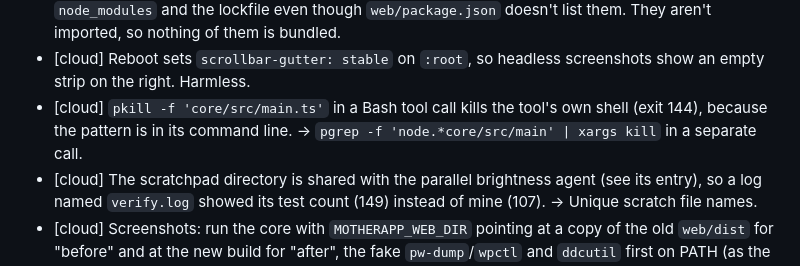
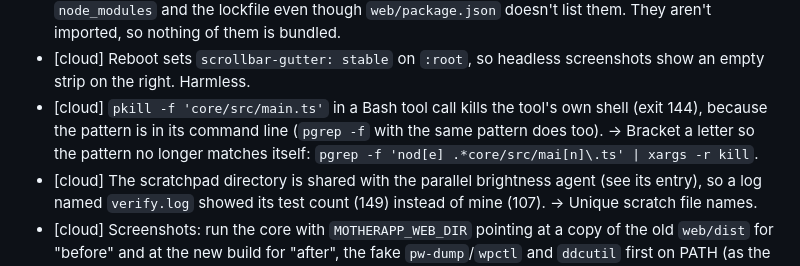
Before and after one commit to erkantaylan/motherapp, a Markdown page: docs/lessons/2026-10-20-bootstrap6.md, the part around the change. Drawn GitHub-style.

Commit message:
Lessons: the pkill self-match workaround, corrected
Co-Authored-By: Claude Opus 5.5 <noreply@anthropic.com>
Claude-Session: https://claude.ai/code/session_01EFxPjjS9Wk2VY1spHAdLEj

```diff
--- a/docs/lessons/2026-10-20-bootstrap6.md
+++ b/docs/lessons/2026-10-20-bootstrap6.md
@@ -36,8 +36,9 @@ Restyled the shell, every declarative widget, Logs and Settings with `bootstrap@
 - [cloud] Reboot sets `scrollbar-gutter: stable` on `:root`, so headless screenshots show an
   empty strip on the right. Harmless.
 - [cloud] `pkill -f 'core/src/main.ts'` in a Bash tool call kills the tool's own shell (exit
-  144), because the pattern is in its command line. → `pgrep -f 'node.*core/src/main' | xargs kill`
-  in a separate call.
+  144), because the pattern is in its command line (`pgrep -f` with the same pattern does too).
+  → Bracket a letter so the pattern no longer matches itself:
+  `pgrep -f 'nod[e] .*core/src/mai[n]\.ts' | xargs -r kill`.
 - [cloud] The scratchpad directory is shared with the parallel brightness agent (see its
   entry), so a log named `verify.log` showed its test count (149) instead of mine (107). →
   Unique scratch file names.
```
